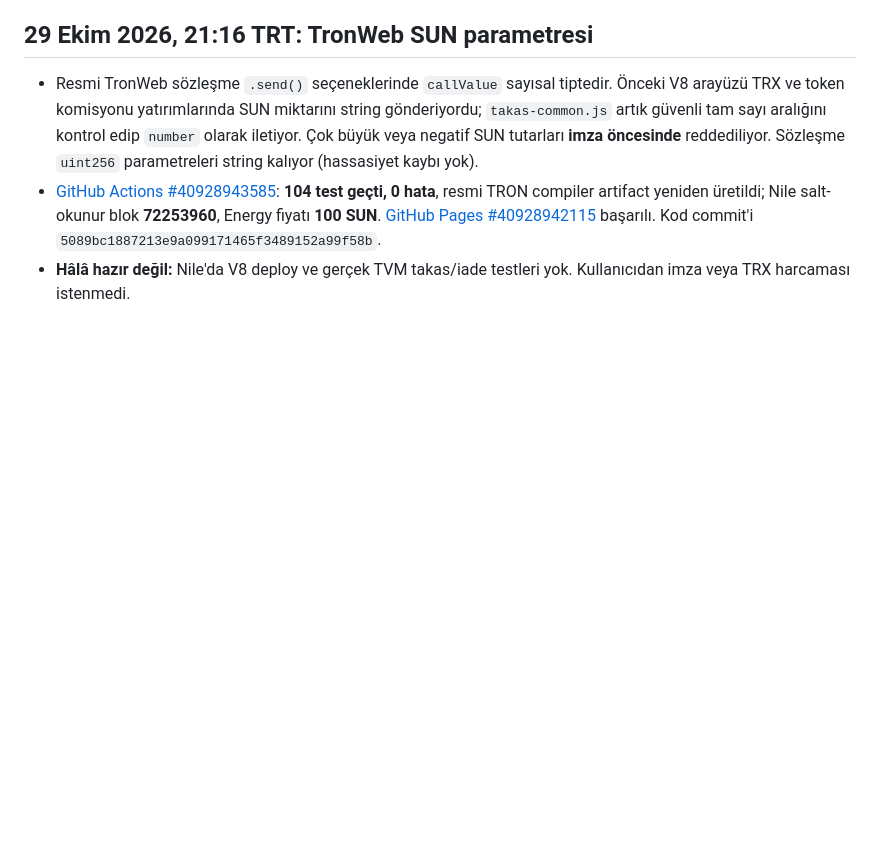
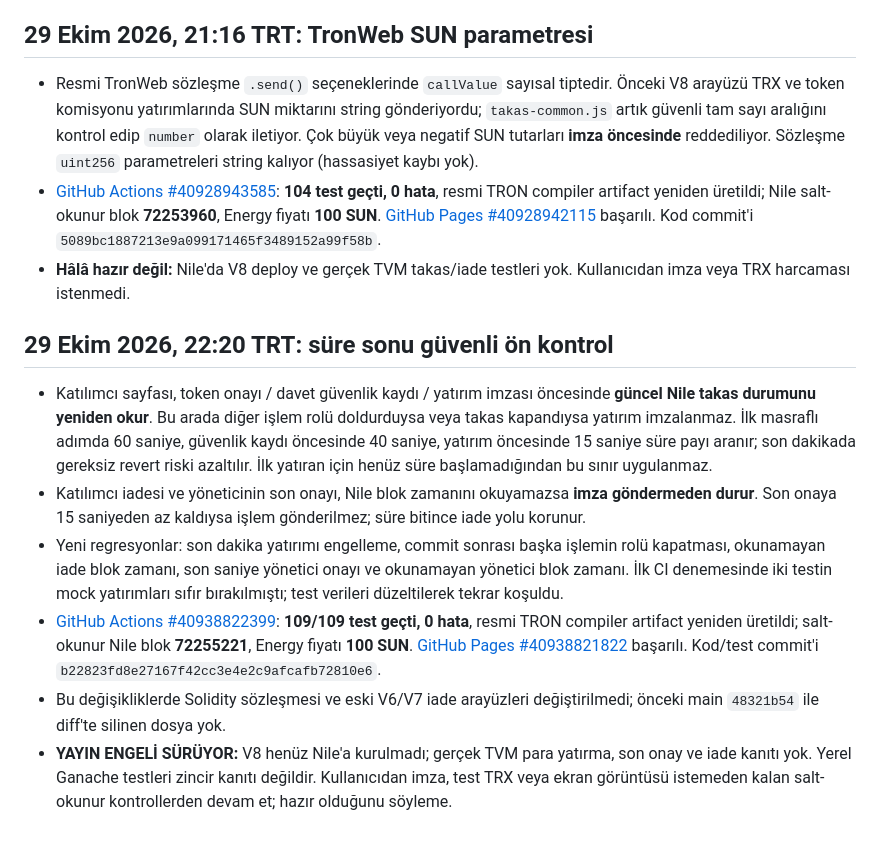
Before and after one commit to lefkosagirne1-oss/tron-takas-v3-test, a Markdown page: V8-RELEASE-GATE.md, the part around the change. GitHub-like rendering; blank space fills up the shorter version.

Commit message:
docs(v8): record 109 passing tests and fail-closed deadline preflight

```diff
--- a/V8-RELEASE-GATE.md
+++ b/V8-RELEASE-GATE.md
@@ -52,3 +52,12 @@ CI testlerinin ve GitHub Pages'in başarılı olduğunu doğrula; resmi artifact
 - Resmi TronWeb sözleşme `.send()` seçeneklerinde `callValue` sayısal tiptedir. Önceki V8 arayüzü TRX ve token komisyonu yatırımlarında SUN miktarını string gönderiyordu; `takas-common.js` artık güvenli tam sayı aralığını kontrol edip `number` olarak iletiyor. Çok büyük veya negatif SUN tutarları **imza öncesinde** reddediliyor. Sözleşme `uint256` parametreleri string kalıyor (hassasiyet kaybı yok).
 - [GitHub Actions #40928943585](https://github.com/lefkosagirne1-oss/tron-takas-v3-test/actions/runs/40928943585): **104 test geçti, 0 hata**, resmi TRON compiler artifact yeniden üretildi; Nile salt-okunur blok **72253960**, Energy fiyatı **100 SUN**. [GitHub Pages #40928942115](https://github.com/lefkosagirne1-oss/tron-takas-v3-test/actions/runs/40928942115) başarılı. Kod commit'i `5089bc1887213e9a099171465f3489152a99f58b`.
 - **Hâlâ hazır değil:** Nile'da V8 deploy ve gerçek TVM takas/iade testleri yok. Kullanıcıdan imza veya TRX harcaması istenmedi.
+
+## 29 Ekim 2026, 22:20 TRT: süre sonu güvenli ön kontrol
+
+- Katılımcı sayfası, token onayı / davet güvenlik kaydı / yatırım imzası öncesinde **güncel Nile takas durumunu yeniden okur**. Bu arada diğer işlem rolü doldurduysa veya takas kapandıysa yatırım imzalanmaz. İlk masraflı adımda 60 saniye, güvenlik kaydı öncesinde 40 saniye, yatırım öncesinde 15 saniye süre payı aranır; son dakikada gereksiz revert riski azaltılır. İlk yatıran için henüz süre başlamadığından bu sınır uygulanmaz.
+- Katılımcı iadesi ve yöneticinin son onayı, Nile blok zamanını okuyamazsa **imza göndermeden durur**. Son onaya 15 saniyeden az kaldıysa işlem gönderilmez; süre bitince iade yolu korunur.
+- Yeni regresyonlar: son dakika yatırımı engelleme, commit sonrası başka işlemin rolü kapatması, okunamayan iade blok zamanı, son saniye yönetici onayı ve okunamayan yönetici blok zamanı. İlk CI denemesinde iki testin mock yatırımları sıfır bırakılmıştı; test verileri düzeltilerek tekrar koşuldu.
+- [GitHub Actions #40938822399](https://github.com/lefkosagirne1-oss/tron-takas-v3-test/actions/runs/40938822399): **109/109 test geçti, 0 hata**, resmi TRON compiler artifact yeniden üretildi; salt-okunur Nile blok **72255221**, Energy fiyatı **100 SUN**. [GitHub Pages #40938821822](https://github.com/lefkosagirne1-oss/tron-takas-v3-test/actions/runs/40938821822) başarılı. Kod/test commit'i `b22823fd8e27167f42cc3e4e2c9afcafb72810e6`.
+- Bu değişikliklerde Solidity sözleşmesi ve eski V6/V7 iade arayüzleri değiştirilmedi; önceki main `48321b54` ile diff'te silinen dosya yok.
+- **YAYIN ENGELİ SÜRÜYOR:** V8 henüz Nile'a kurulmadı; gerçek TVM para yatırma, son onay ve iade kanıtı yok. Yerel Ganache testleri zincir kanıtı değildir. Kullanıcıdan imza, test TRX veya ekran görüntüsü istemeden kalan salt-okunur kontrollerden devam et; hazır olduğunu söyleme.
```
